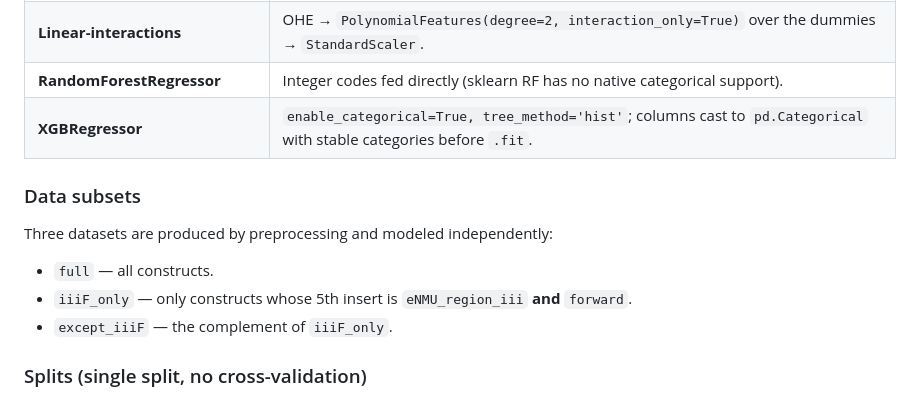
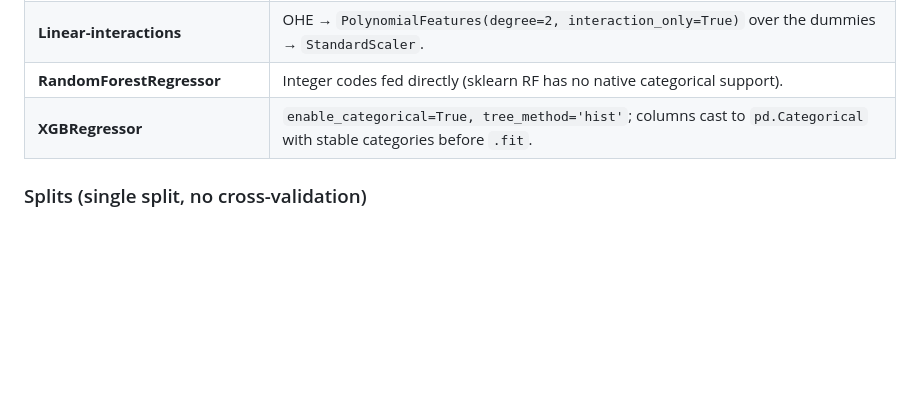
Before and after one commit to shendurelab/LAMPRA, a Markdown page: scripts/modeling/README.md, the part around the change. Rendered like a GitHub page; blank space fills up the shorter version.

Commit message:
Remove section from README
Removed section on data subsets from README.

```diff
--- a/scripts/modeling/README.md
+++ b/scripts/modeling/README.md
@@ -41,14 +41,6 @@ avg_Rep                                   # target
 | **RandomForestRegressor** | Integer codes fed directly (sklearn RF has no native categorical support). |
 | **XGBRegressor** | `enable_categorical=True, tree_method='hist'`; columns cast to `pd.Categorical` with stable categories before `.fit`. |
 
-### Data subsets
-
-Three datasets are produced by preprocessing and modeled independently:
-
-- `full` — all constructs.
-- `iiiF_only` — only constructs whose 5th insert is `eNMU_region_iii` **and**
-  `forward`.
-- `except_iiiF` — the complement of `iiiF_only`.
 
 ### Splits (single split, no cross-validation)
 
```
